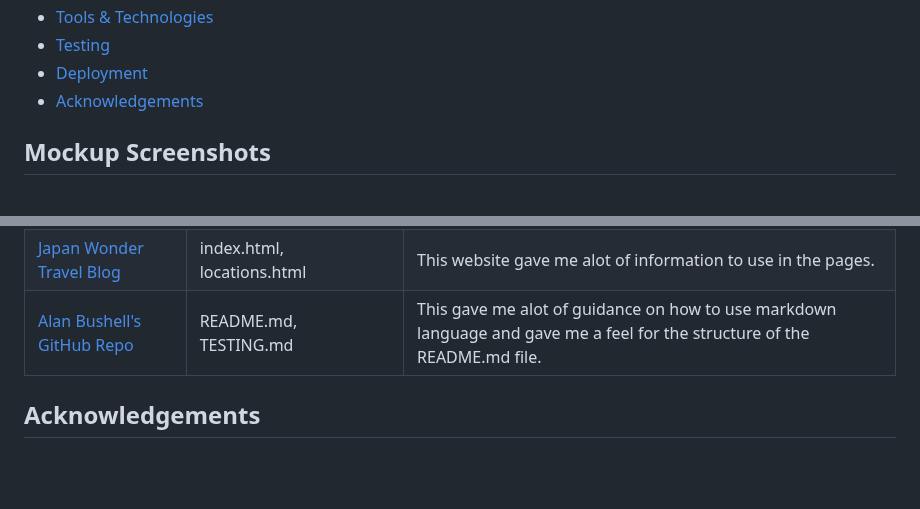
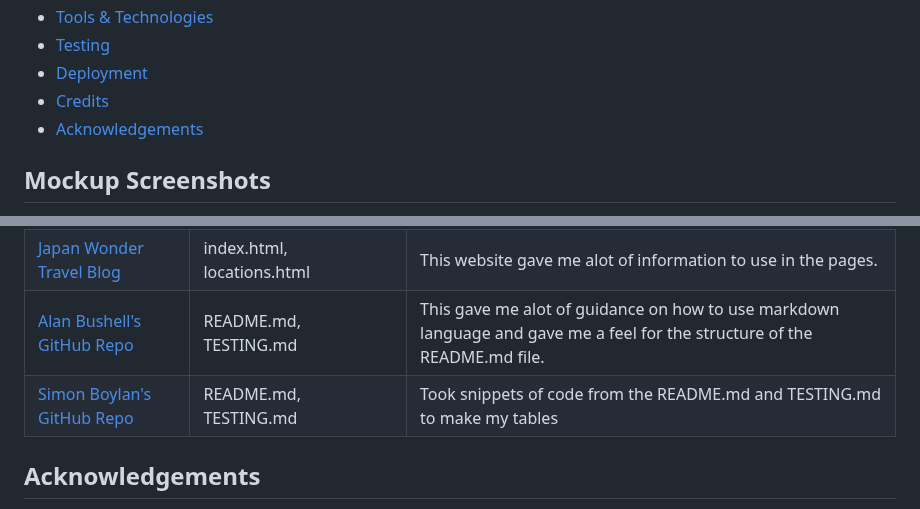
Before and after one commit to mahidaCodeTrained/project1-historysamurai, a Markdown page: README.md, 2 parts joined by grey strips. Rendered like a GitHub page; blank space fills up the shorter version.

Commit message:
finishing touch

```diff
--- a/README.md
+++ b/README.md
@@ -17,6 +17,7 @@ This project is designed to transport you to Japan to learn and wonder at the to
 - [Tools & Technologies](#tools--technologies)
 - [Testing](#testing)
 - [Deployment](#deployment)
+- [Credits](#credits)
 - [Acknowledgements](#acknowledgements)
 
 ## Mockup Screenshots
@@ -186,6 +187,7 @@ This repository can be cloned by following these steps.
 | [Unsplash](https://unsplash.com/) | index.html, locations.html, gallery.html | This website provided me great images to use. |
 | [Japan Wonder Travel Blog](https://en.wikipedia.org/wiki/List_of_short_place_names) | index.html, locations.html  | This website gave me alot of information to use in the pages. |
 | [Alan Bushell's GitHub Repo](https://github.com/Alan-Bushell/belfast-auto-repairs) | README.md, TESTING.md | This gave me alot of guidance on how to use markdown language and gave me a feel for the structure of the README.md file. |
+| [Simon Boylan's GitHub Repo](https://github.com/boderg/your-weather) | README.md, TESTING.md | Took snippets of code from the README.md and TESTING.md to make my tables
 
 ##  Acknowledgements
 - I would like to thank my Code Institute mentor [Alan Bushell] (https://github.com/Alan-Bushell)
```
